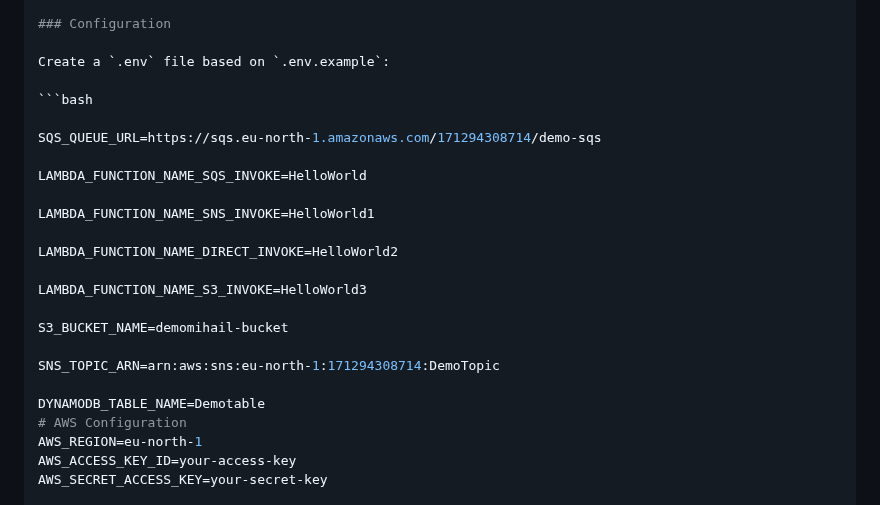
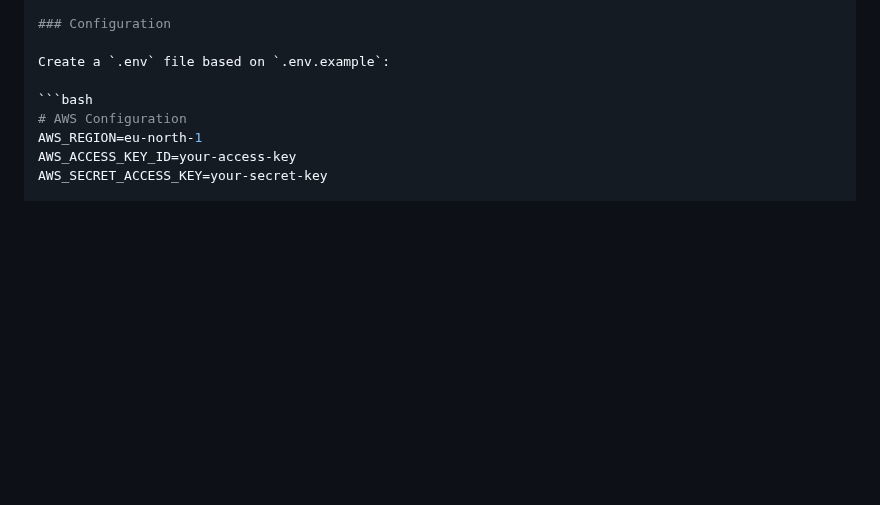
Before and after one commit to 031190/aws-playwright-ts, a Markdown page: README.md, the part around the change. Rendered like a GitHub page; blank space fills up the shorter version.

````diff
--- a/README.md
+++ b/README.md
@@ -35,22 +35,6 @@ npm install
 Create a `.env` file based on `.env.example`:
 
 ```bash
-
-SQS_QUEUE_URL=https://sqs.eu-north-1.amazonaws.com/171294308714/demo-sqs
-
-LAMBDA_FUNCTION_NAME_SQS_INVOKE=HelloWorld
-
-LAMBDA_FUNCTION_NAME_SNS_INVOKE=HelloWorld1
-
-LAMBDA_FUNCTION_NAME_DIRECT_INVOKE=HelloWorld2
-
-LAMBDA_FUNCTION_NAME_S3_INVOKE=HelloWorld3
-
-S3_BUCKET_NAME=demomihail-bucket
-
-SNS_TOPIC_ARN=arn:aws:sns:eu-north-1:171294308714:DemoTopic
-
-DYNAMODB_TABLE_NAME=Demotable
 # AWS Configuration
 AWS_REGION=eu-north-1
 AWS_ACCESS_KEY_ID=your-access-key
````
